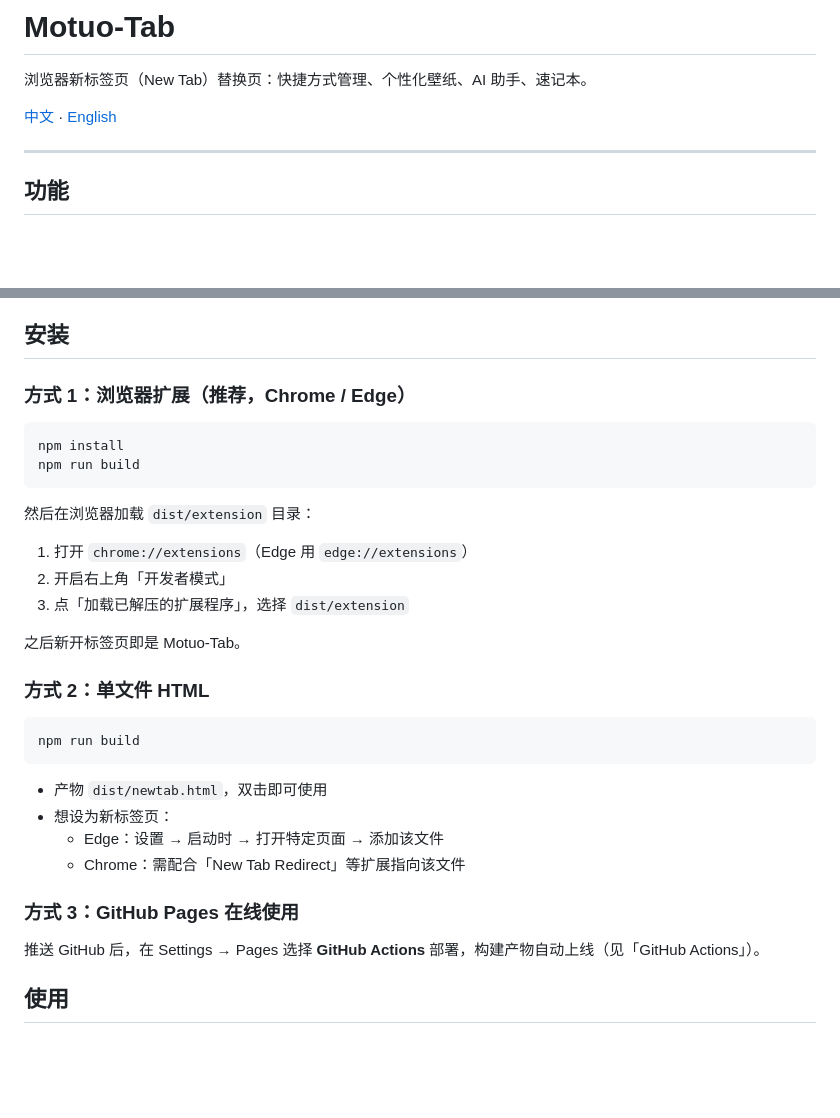
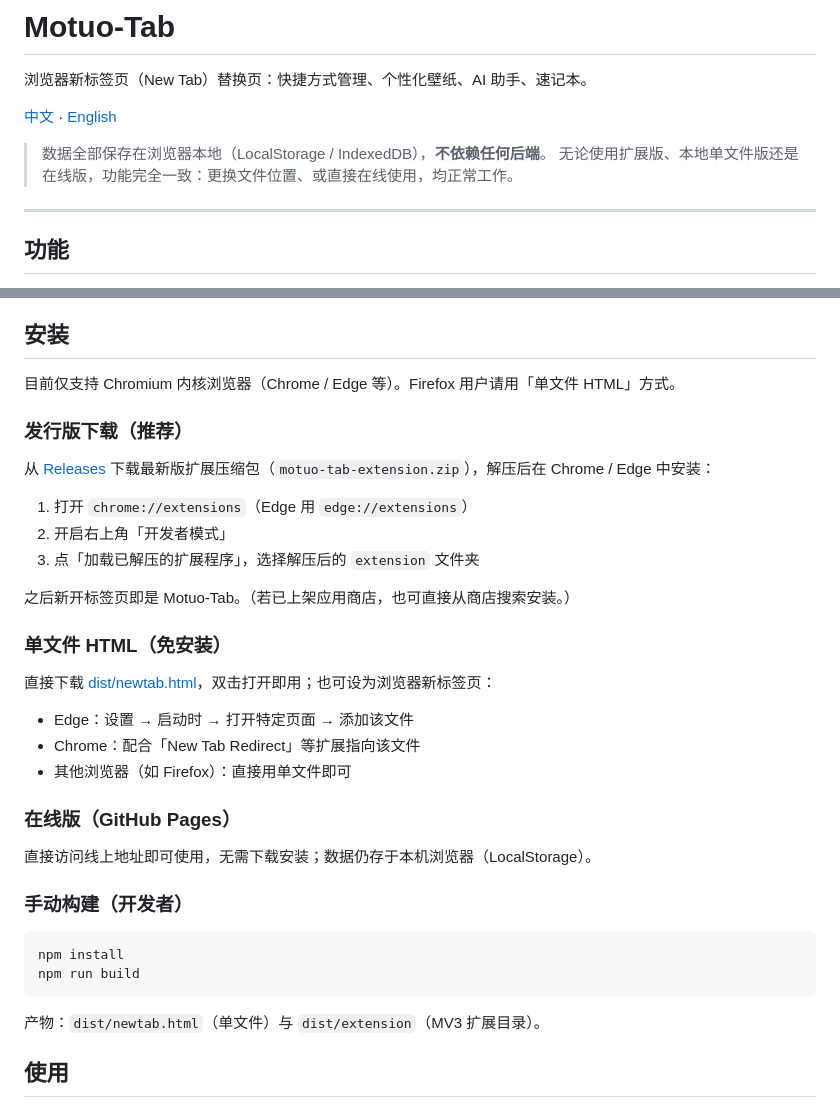
Before and after one commit to Motuo24/Motuo-Tab, a Markdown page: README.md, 2 parts joined by grey strips. Rendered like a GitHub page; blank space fills up the shorter version.

````diff
--- a/README.md
+++ b/README.md
@@ -3,6 +3,9 @@
 浏览器新标签页（New Tab）替换页：快捷方式管理、个性化壁纸、AI 助手、速记本。
 
 [中文](README.md) · [English](README-en.md)
+
+> 数据全部保存在浏览器本地（LocalStorage / IndexedDB），**不依赖任何后端**。
+> 无论使用扩展版、本地单文件版还是在线版，功能完全一致：更换文件位置、或直接在线使用，均正常工作。
 
 ---
 
@@ -17,35 +20,38 @@
 
 ## 安装
 
-### 方式 1：浏览器扩展（推荐，Chrome / Edge）
+目前仅支持 Chromium 内核浏览器（Chrome / Edge 等）。Firefox 用户请用「单文件 HTML」方式。
+
+### 发行版下载（推荐）
+
+从 [Releases](../../releases) 下载最新版扩展压缩包（`motuo-tab-extension.zip`），解压后在 Chrome / Edge 中安装：
+
+1. 打开 `chrome://extensions`（Edge 用 `edge://extensions`）
+2. 开启右上角「开发者模式」
+3. 点「加载已解压的扩展程序」，选择解压后的 `extension` 文件夹
+
+之后新开标签页即是 Motuo-Tab。（若已上架应用商店，也可直接从商店搜索安装。）
+
+### 单文件 HTML（免安装）
+
+直接下载 [dist/newtab.html](dist/newtab.html)，双击打开即用；也可设为浏览器新标签页：
+
+- Edge：设置 → 启动时 → 打开特定页面 → 添加该文件
+- Chrome：配合「New Tab Redirect」等扩展指向该文件
+- 其他浏览器（如 Firefox）：直接用单文件即可
+
+### 在线版（GitHub Pages）
+
+直接访问线上地址即可使用，无需下载安装；数据仍存于本机浏览器（LocalStorage）。
+
+### 手动构建（开发者）
 
 ```bash
 npm install
 npm run build
 ```
 
-然后在浏览器加载 `dist/extension` 目录：
-
-1. 打开 `chrome://extensions`（Edge 用 `edge://extensions`）
-2. 开启右上角「开发者模式」
-3. 点「加载已解压的扩展程序」，选择 `dist/extension`
-
-之后新开标签页即是 Motuo-Tab。
-
-### 方式 2：单文件 HTML
-
-```bash
-npm run build
-```
-
-- 产物 `dist/newtab.html`，双击即可使用
-- 想设为新标签页：
-  - Edge：设置 → 启动时 → 打开特定页面 → 添加该文件
-  - Chrome：需配合「New Tab Redirect」等扩展指向该文件
-
-### 方式 3：GitHub Pages 在线使用
-
-推送 GitHub 后，在 Settings → Pages 选择 **GitHub Actions** 部署，构建产物自动上线（见「GitHub Actions」）。
+产物：`dist/newtab.html`（单文件）与 `dist/extension`（MV3 扩展目录）。
 
 ## 使用
 
````
Also changed, not shown: README-en.md (+29 -23 lines).
